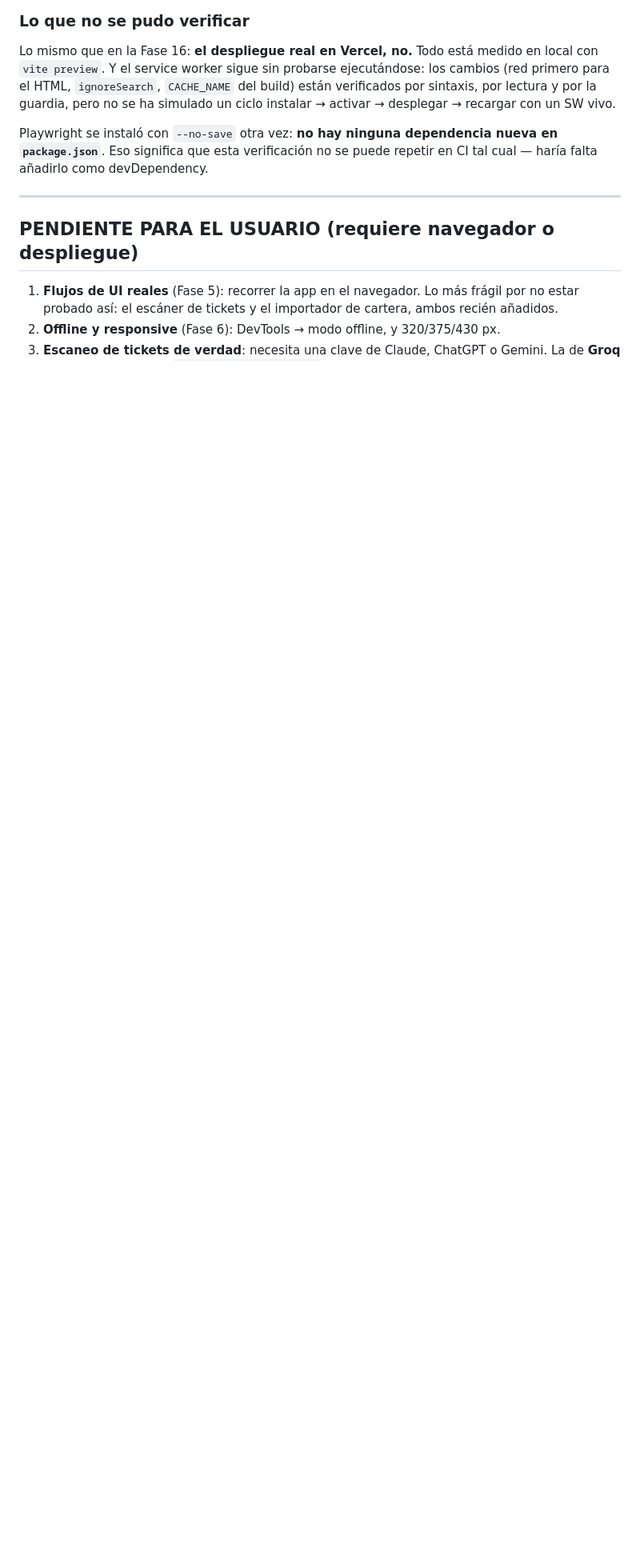
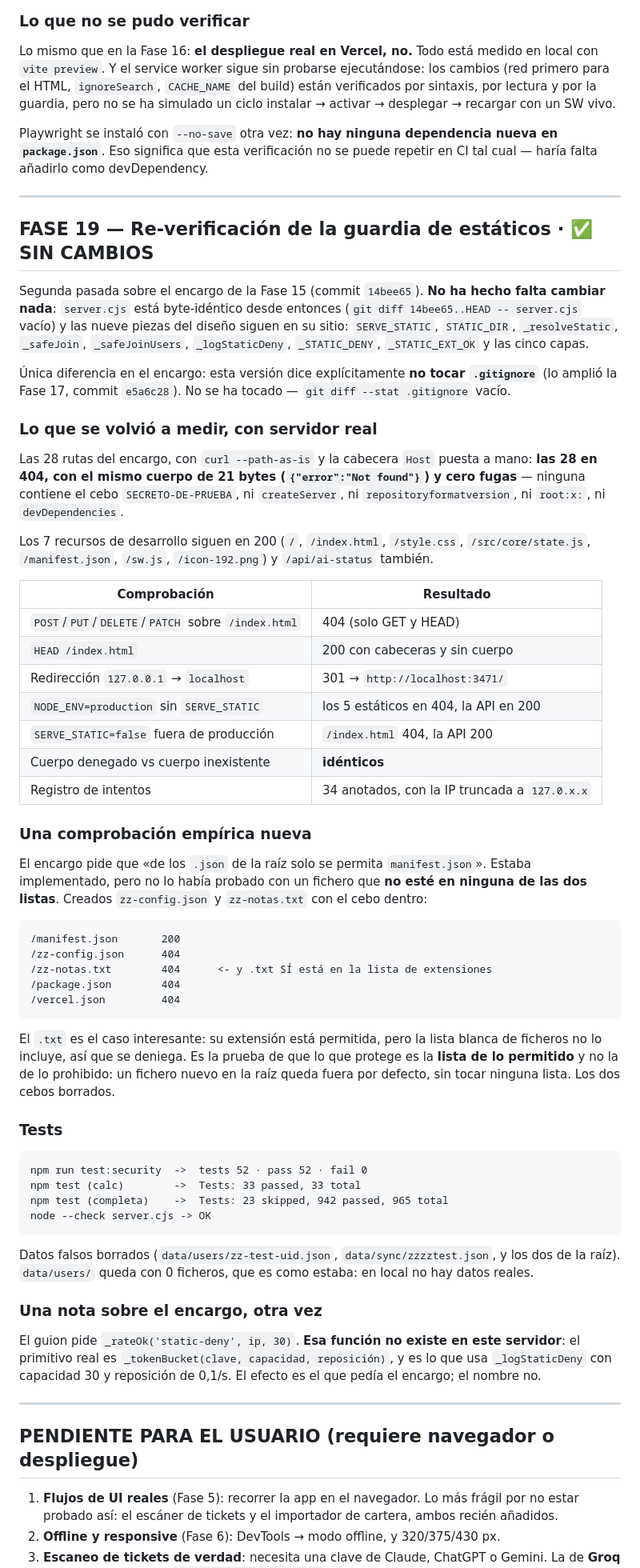
Before and after one commit to JBDD1/NET, a Markdown page: AUDIT_PROGRESS.md, the part around the change. Shown at 80% size. GitHub-like rendering; blank space fills up the shorter version.

Commit message:
docs(security): re-verificación de la guardia de ficheros estáticos
El encargo pedía cerrar la exposición de ficheros estáticos y validar rutas
de archivo. Ese trabajo ya está en el commit 14bee65: server.cjs está
byte-idéntico desde entonces, así que esta pasada NO cambia código. Solo
anota la verificación en AUDIT_PROGRESS.md.

No se usa el mensaje de commit que pedía el guion ("security: cierra la
exposición...") porque ese commit ya existe y no hay cambios de seguridad
nuevos que describir: duplicarlo haría el historial engañoso.

Re-verificado con servidor real, no leyendo el código:
- Las 28 rutas del encargo: 28 en 404, mismo cuerpo de 21 bytes, cero fugas
  (ni el cebo SECRETO-DE-PRUEBA, ni createServer, ni
  repositoryformatversion, ni root:x:, ni devDependencies).
- Los 7 recursos de desarrollo en 200, y /api/ai-status también.
- POST/PUT/DELETE/PATCH sobre /index.html: 404. HEAD: 200 sin cuerpo.
- Redirección 127.0.0.1 -> localhost: 301, conservada.
- NODE_ENV=production sin SERVE_STATIC: estáticos 404, API 200.
- SERVE_STATIC=false fuera de producción: igual.
- Cuerpo denegado idéntico al de un fichero inexistente.
- 34 intentos registrados con la IP truncada a 127.0.x.x.

Una comprobación empírica que no había hecho antes: que de los .json de la
raíz solo se sirva manifest.json, probado con un zz-config.json y un
zz-notas.txt NUEVOS que no están en ninguna lista. Los dos 404 — y el .txt
es el caso interesante, porque su extensión SÍ está permitida pero la lista
blanca de ficheros no lo incluye. Es la prueba de que lo que protege es la
lista de lo permitido y no la de lo prohibido.

.gitignore no se ha tocado, como pedía esta versión del encargo (lo amplió
el commit e5a6c28).

Datos falsos borrados: data/users/zz-test-uid.json, data/sync/zzzztest.json
y los dos de la raíz.

test:security 52/52 · calc 33/33 · suite completa 942/942 · node --check OK

Co-Authored-By: Claude Opus 5 <noreply@anthropic.com>

````diff
--- a/AUDIT_PROGRESS.md
+++ b/AUDIT_PROGRESS.md
@@ -1783,6 +1783,84 @@ instalar → activar → desplegar → recargar con un SW vivo.
 Playwright se instaló con `--no-save` otra vez: **no hay ninguna dependencia
 nueva en `package.json`**. Eso significa que esta verificación no se puede
 repetir en CI tal cual — haría falta añadirlo como devDependency.
+
+---
+
+## FASE 19 — Re-verificación de la guardia de estáticos · ✅ SIN CAMBIOS
+
+Segunda pasada sobre el encargo de la Fase 15 (commit `14bee65`). **No ha
+hecho falta cambiar nada**: `server.cjs` está byte-idéntico desde entonces
+(`git diff 14bee65..HEAD -- server.cjs` vacío) y las nueve piezas del diseño
+siguen en su sitio: `SERVE_STATIC`, `STATIC_DIR`, `_resolveStatic`,
+`_safeJoin`, `_safeJoinUsers`, `_logStaticDeny`, `_STATIC_DENY`,
+`_STATIC_EXT_OK` y las cinco capas.
+
+Única diferencia en el encargo: esta versión dice explícitamente **no tocar
+`.gitignore`** (lo amplió la Fase 17, commit `e5a6c28`). No se ha tocado —
+`git diff --stat .gitignore` vacío.
+
+### Lo que se volvió a medir, con servidor real
+
+Las 28 rutas del encargo, con `curl --path-as-is` y la cabecera `Host`
+puesta a mano: **las 28 en 404, con el mismo cuerpo de 21 bytes
+(`{"error":"Not found"}`) y cero fugas** — ninguna contiene el cebo
+`SECRETO-DE-PRUEBA`, ni `createServer`, ni `repositoryformatversion`, ni
+`root:x:`, ni `devDependencies`.
+
+Los 7 recursos de desarrollo siguen en 200 (`/`, `/index.html`,
+`/style.css`, `/src/core/state.js`, `/manifest.json`, `/sw.js`,
+`/icon-192.png`) y `/api/ai-status` también.
+
+| Comprobación | Resultado |
+|---|---|
+| `POST`/`PUT`/`DELETE`/`PATCH` sobre `/index.html` | 404 (solo GET y HEAD) |
+| `HEAD /index.html` | 200 con cabeceras y sin cuerpo |
+| Redirección `127.0.0.1` → `localhost` | 301 → `http://localhost:3471/` |
+| `NODE_ENV=production` sin `SERVE_STATIC` | los 5 estáticos en 404, la API en 200 |
+| `SERVE_STATIC=false` fuera de producción | `/index.html` 404, la API 200 |
+| Cuerpo denegado vs cuerpo inexistente | **idénticos** |
+| Registro de intentos | 34 anotados, con la IP truncada a `127.0.x.x` |
+
+### Una comprobación empírica nueva
+
+El encargo pide que «de los `.json` de la raíz solo se permita
+`manifest.json`». Estaba implementado, pero no lo había probado con un
+fichero que **no esté en ninguna de las dos listas**. Creados
+`zz-config.json` y `zz-notas.txt` con el cebo dentro:
+
+```
+/manifest.json       200
+/zz-config.json      404
+/zz-notas.txt        404      <- y .txt SÍ está en la lista de extensiones
+/package.json        404
+/vercel.json         404
+```
+
+El `.txt` es el caso interesante: su extensión está permitida, pero la lista
+blanca de ficheros no lo incluye, así que se deniega. Es la prueba de que lo
+que protege es la **lista de lo permitido** y no la de lo prohibido: un
+fichero nuevo en la raíz queda fuera por defecto, sin tocar ninguna lista.
+Los dos cebos borrados.
+
+### Tests
+
+```
+npm run test:security  ->  tests 52 · pass 52 · fail 0
+npm test (calc)        ->  Tests: 33 passed, 33 total
+npm test (completa)    ->  Tests: 23 skipped, 942 passed, 965 total
+node --check server.cjs -> OK
+```
+
+Datos falsos borrados (`data/users/zz-test-uid.json`,
+`data/sync/zzzztest.json`, y los dos de la raíz). `data/users/` queda con 0
+ficheros, que es como estaba: en local no hay datos reales.
+
+### Una nota sobre el encargo, otra vez
+
+El guion pide `_rateOk('static-deny', ip, 30)`. **Esa función no existe en
+este servidor**: el primitivo real es `_tokenBucket(clave, capacidad,
+reposición)`, y es lo que usa `_logStaticDeny` con capacidad 30 y reposición
+de 0,1/s. El efecto es el que pedía el encargo; el nombre no.
 
 ---
 
````
